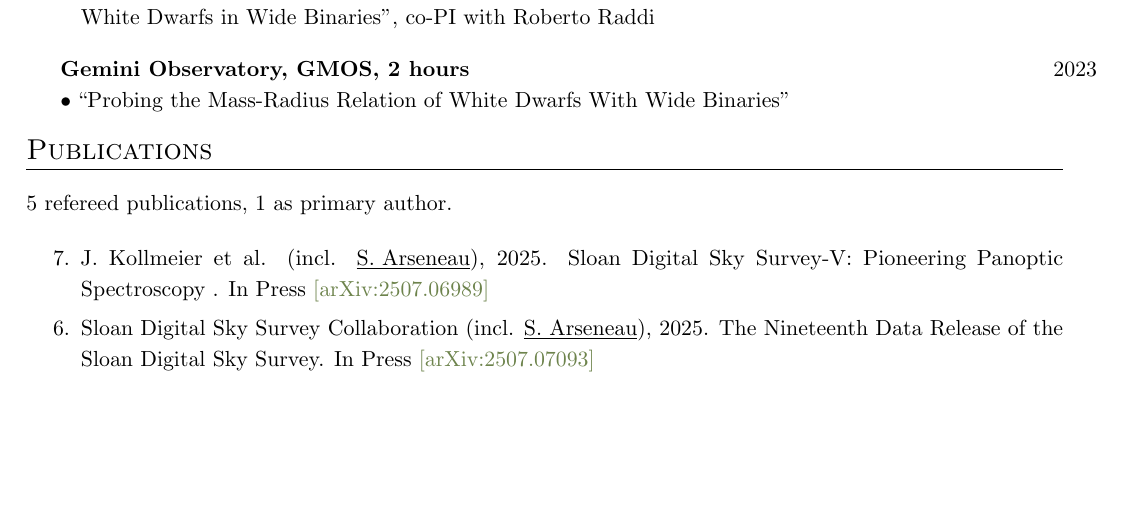
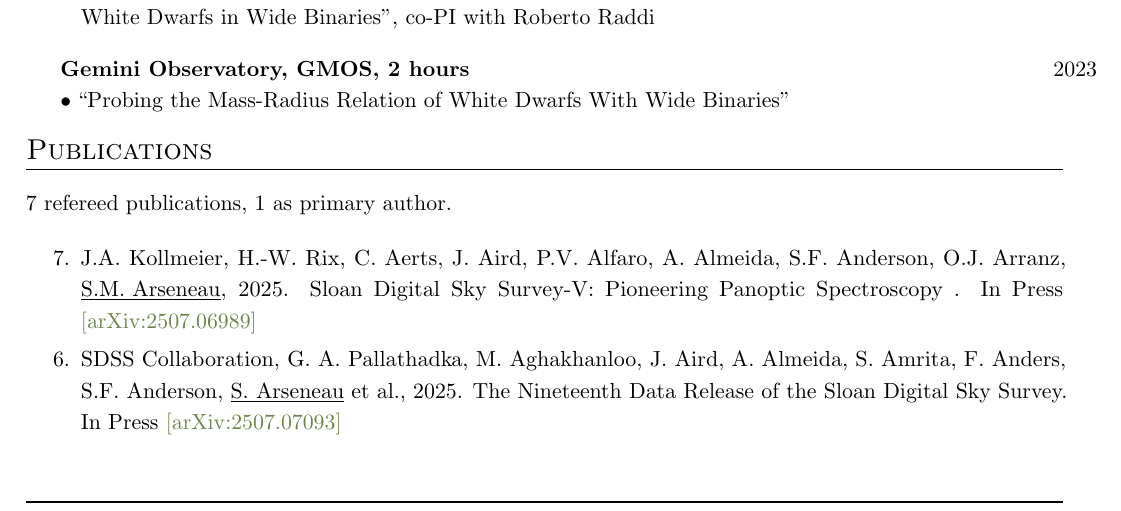
Before and after one commit to stefanarseneau/cv, a LaTeX CV (cv.tex): part of page 1 of 2, cut so that both start at the same text, the shorter picture padded with empty space. Compiled offline with pdfLaTeX.

Commit message:
Update cv.tex

```diff
--- a/cv.tex
+++ b/cv.tex
@@ -282,13 +282,13 @@
 \end{tabular*}\vspace{3.5mm}
 
 \noindent
-5 refereed publications, 1 as primary author.
+7 refereed publications, 1 as primary author.
 
 \begin{packed_enumerate}
 
-\item  J. Kollmeier et al. (incl. \underline{S. Arseneau}), 2025. Sloan Digital Sky Survey-V: Pioneering Panoptic Spectroscopy . In Press \href{https://https://arxiv.org/abs/2507.06989}{[arXiv:2507.06989]}
+\item  J.A. Kollmeier, H.-W. Rix, C. Aerts, J. Aird, P.V. Alfaro, A. Almeida, S.F. Anderson, O.J. Arranz, \underline{S.M. Arseneau}, 2025. Sloan Digital Sky Survey-V: Pioneering Panoptic Spectroscopy . In Press \href{https://https://arxiv.org/abs/2507.06989}{[arXiv:2507.06989]}
 
-\item  Sloan Digital Sky Survey Collaboration (incl. \underline{S. Arseneau}), 2025. The Nineteenth Data Release of the Sloan Digital Sky Survey. In Press \href{https://https://arxiv.org/abs/2507.07093}{[arXiv:2507.07093]}
+\item  SDSS Collaboration, G. A. Pallathadka, M. Aghakhanloo, J. Aird, A. Almeida, S. Amrita, F. Anders, S.F. Anderson, \underline{S. Arseneau} et al., 2025. The Nineteenth Data Release of the Sloan Digital Sky Survey. In Press \href{https://https://arxiv.org/abs/2507.07093}{[arXiv:2507.07093]}
 
 \item  N.R. Crumpler, V. Chandra, N.L. Zakamska, G.A. Pallathadka, \underline{S. Arseneau}, N. Gentile Fusillo, J.J. Hermes, C. Badenes, P. Chakraborty, B.T. Gänsicke, S.P. Schmidt, 2024. Detection of the Temperature Dependence of the White Dwarf Mass-Radius Relation with Gravitational Redshifts. Astrophysical Journal, 977 2 \href{https://arxiv.org/abs/2412.14331}{[arXiv:2412.14331]}
 
```
